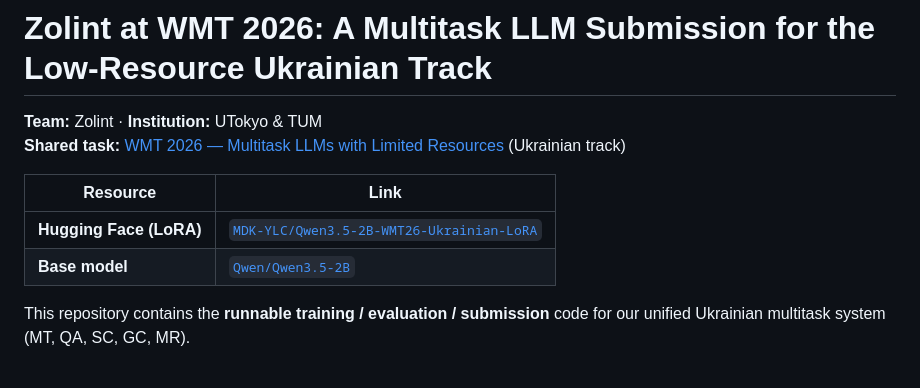
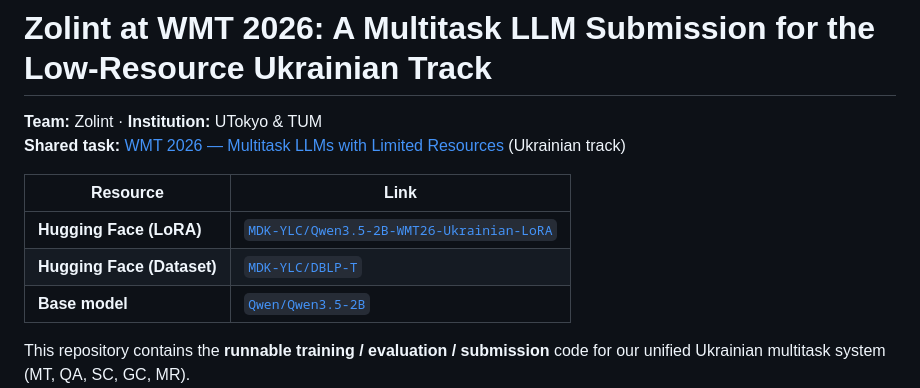
Before and after one commit to vanessafu/nlp-2026-low-resource-ukrainian-mt-qa, a Markdown page: README.md, the part around the change. GitHub-like rendering; blank space fills up the shorter version.

Commit message:
Add dataset link to README

```diff
--- a/README.md
+++ b/README.md
@@ -6,6 +6,7 @@
 | Resource | Link |
 |----------|------|
 | **Hugging Face (LoRA)** | [`MDK-YLC/Qwen3.5-2B-WMT26-Ukrainian-LoRA`](https://huggingface.co/MDK-YLC/Qwen3.5-2B-WMT26-Ukrainian-LoRA) |
+| **Hugging Face (Dataset)** | [`MDK-YLC/DBLP-T`](https://huggingface.co/datasets/MDK-YLC/DBLP-T) |
 | **Base model** | [`Qwen/Qwen3.5-2B`](https://huggingface.co/Qwen/Qwen3.5-2B) |
 
 This repository contains the **runnable training / evaluation / submission** code for our unified Ukrainian multitask system (MT, QA, SC, GC, MR).
```
